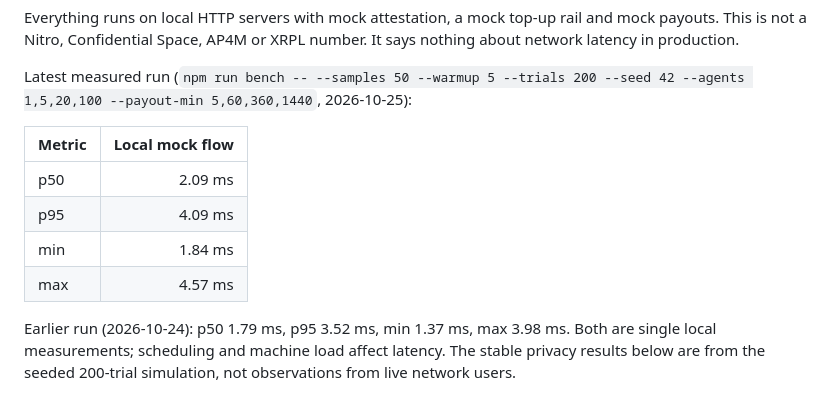
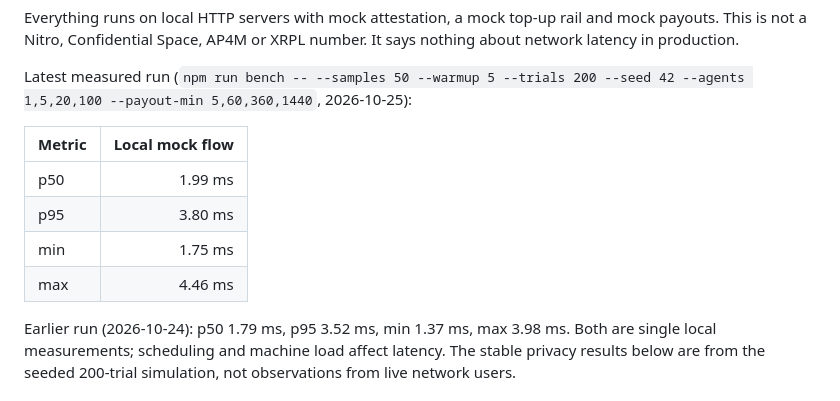
Before and after one commit to hrishabhayush/wraps, a Markdown page: docs/BENCH.md, the part around the change. GitHub-like rendering.

Commit message:
DEM-03: refresh measured latency run

```diff
--- a/docs/BENCH.md
+++ b/docs/BENCH.md
@@ -18,10 +18,10 @@ Latest measured run (`npm run bench -- --samples 50 --warmup 5 --trials 200 --se
 
 | Metric | Local mock flow |
 |---|---:|
-| p50 | 2.09 ms |
-| p95 | 4.09 ms |
-| min | 1.84 ms |
-| max | 4.57 ms |
+| p50 | 1.99 ms |
+| p95 | 3.80 ms |
+| min | 1.75 ms |
+| max | 4.46 ms |
 
 Earlier run (2026-10-24): p50 1.79 ms, p95 3.52 ms, min 1.37 ms, max 3.98 ms. Both are single local measurements; scheduling and machine load affect latency. The stable privacy results below are from the seeded 200-trial simulation, not observations from live network users.
 
```
